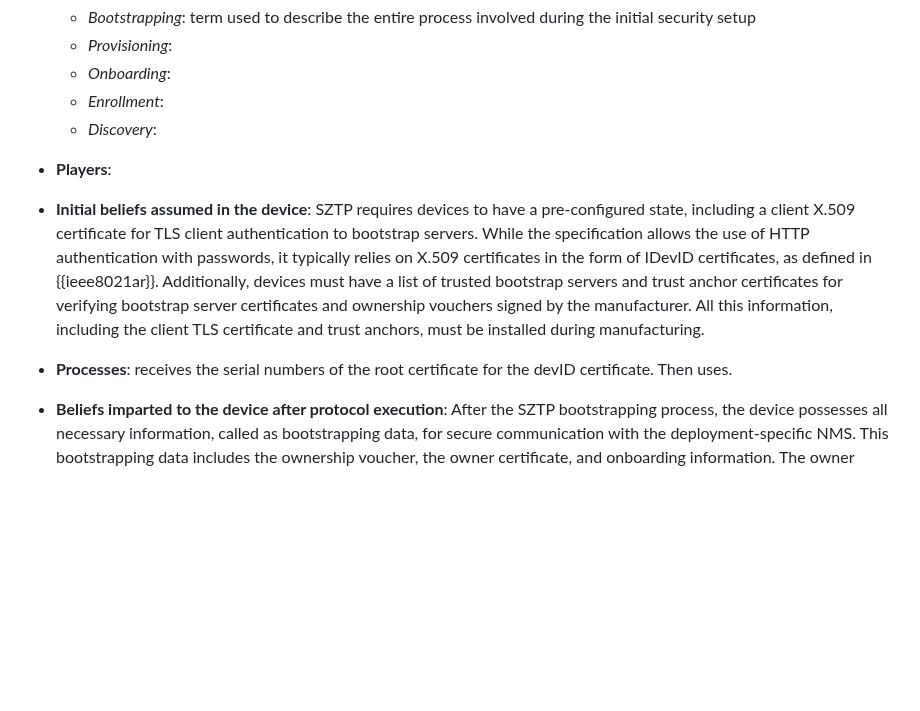
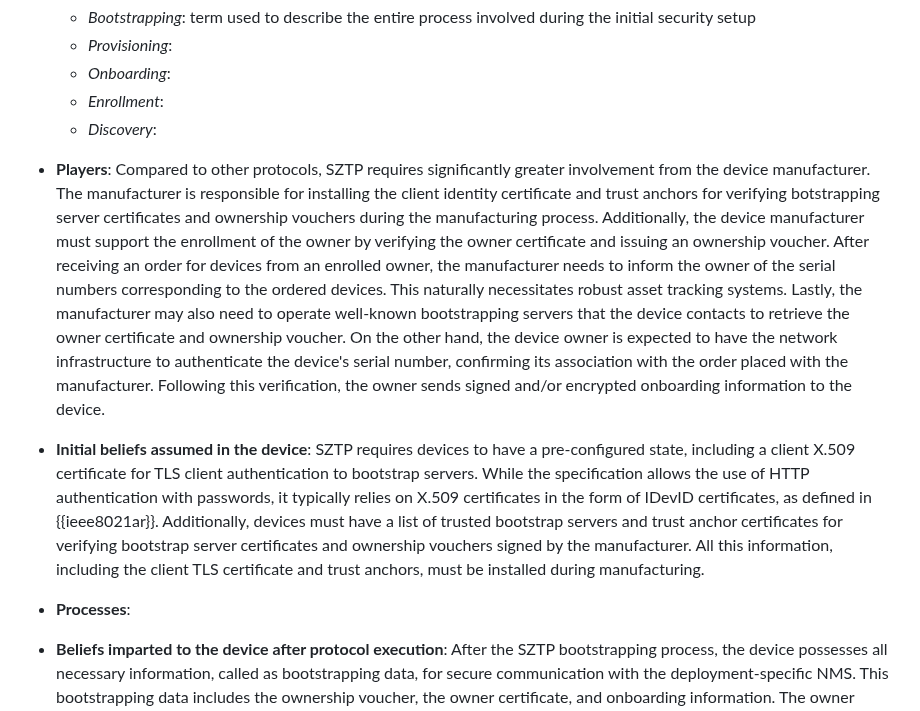
Before and after one commit to t2trg/security-setup-iot-devices, a Markdown page: draft-irtf-t2trg-security-setup-iot-devices.md, the part around the change. Drawn GitHub-style; blank space fills up the shorter version.

Commit message:
added SZTP players

```diff
--- a/draft-irtf-t2trg-security-setup-iot-devices.md
+++ b/draft-irtf-t2trg-security-setup-iot-devices.md
@@ -397,9 +397,9 @@ SZTP has the following characteristics:
     * *Enrollment*:
     * *Discovery*:
 
-  * **Players**:
+  * **Players**: Compared to other protocols, SZTP requires significantly greater involvement from the device manufacturer. The manufacturer is responsible for installing the client identity certificate and trust anchors for verifying botstrapping server certificates and ownership vouchers during the manufacturing process. Additionally, the device manufacturer must support the enrollment of the owner by verifying the owner certificate and issuing an ownership voucher. After receiving an order for devices from an enrolled owner, the manufacturer needs to inform the owner of the serial numbers corresponding to the ordered devices. This naturally necessitates robust asset tracking systems. Lastly, the manufacturer may also need to operate well-known bootstrapping servers that the device contacts to retrieve the owner certificate and ownership voucher. On the other hand, the device owner is expected to have the network infrastructure to authenticate the device's serial number, confirming its association with the order placed with the manufacturer. Following this verification, the owner sends signed and/or encrypted onboarding information to the device.
   * **Initial beliefs assumed in the device**: SZTP requires devices to have a pre-configured state, including a client X.509 certificate for TLS client authentication to bootstrap servers. While the specification allows the use of HTTP authentication with passwords, it typically relies on X.509 certificates in the form of IDevID certificates, as defined in {{ieee8021ar}}. Additionally, devices must have a list of trusted bootstrap servers and trust anchor certificates for verifying bootstrap server certificates and ownership vouchers signed by the manufacturer. All this information, including the client TLS certificate and trust anchors, must be installed during manufacturing.
-  * **Processes**:  receives the serial numbers of the root certificate for the devID certificate. Then uses.
+  * **Processes**:
   * **Beliefs imparted to the device after protocol execution**: After the SZTP bootstrapping process, the device possesses all necessary information, called as bootstrapping data, for secure communication with the deployment-specific NMS. This bootstrapping data includes the ownership voucher, the owner certificate, and onboarding information. The owner certificate and ownership voucher are used to verify the onboarding information, which encompasses the boot image and its hash or signature, initial configuration, and pre- and post-configuration scripts to be executed by the device.
 
 ## LPWAN {#lpwan}
```
